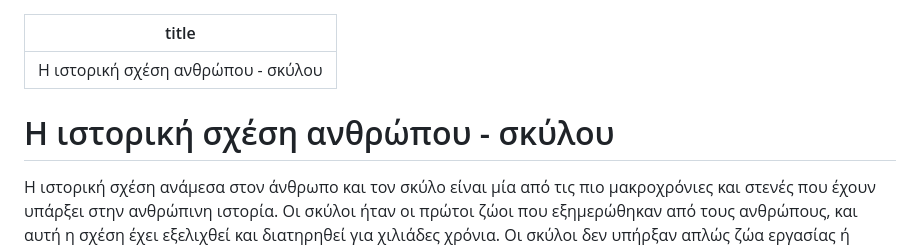
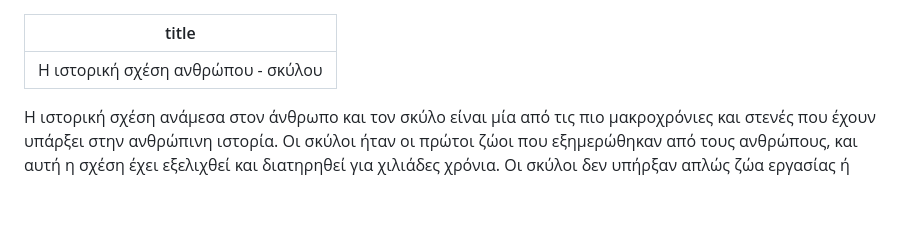
Before and after one commit to MichaelDim02/yiothesia-skylon, a Markdown page: articles/η-ιστορική-σχέση-ανθρώπου-σκύλου.md, the part around the change. Drawn GitHub-style; blank space fills up the shorter version.

Commit message:
Update Articles “η-ιστορική-σχέση-ανθρώπου-σκύλου”

```diff
--- a/articles/η-ιστορική-σχέση-ανθρώπου-σκύλου.md
+++ b/articles/η-ιστορική-σχέση-ανθρώπου-σκύλου.md
@@ -1,10 +1,6 @@
 ---
 title: Η ιστορική σχέση ανθρώπου - σκύλου
 ---
-# Η ιστορική σχέση ανθρώπου - σκύλου
-
-
-
 Η ιστορική σχέση ανάμεσα στον άνθρωπο και τον σκύλο είναι μία από τις πιο μακροχρόνιες και στενές που έχουν υπάρξει στην ανθρώπινη ιστορία. Οι σκύλοι ήταν οι πρώτοι ζώοι που εξημερώθηκαν από τους ανθρώπους, και αυτή η σχέση έχει εξελιχθεί και διατηρηθεί για χιλιάδες χρόνια. Οι σκύλοι δεν υπήρξαν απλώς ζώα εργασίας ή συντροφιά, αλλά αποτέλεσαν και σημαντικό πολιτισμικό και ψυχολογικό κομμάτι της ανθρώπινης κοινωνίας.
 
 
```
